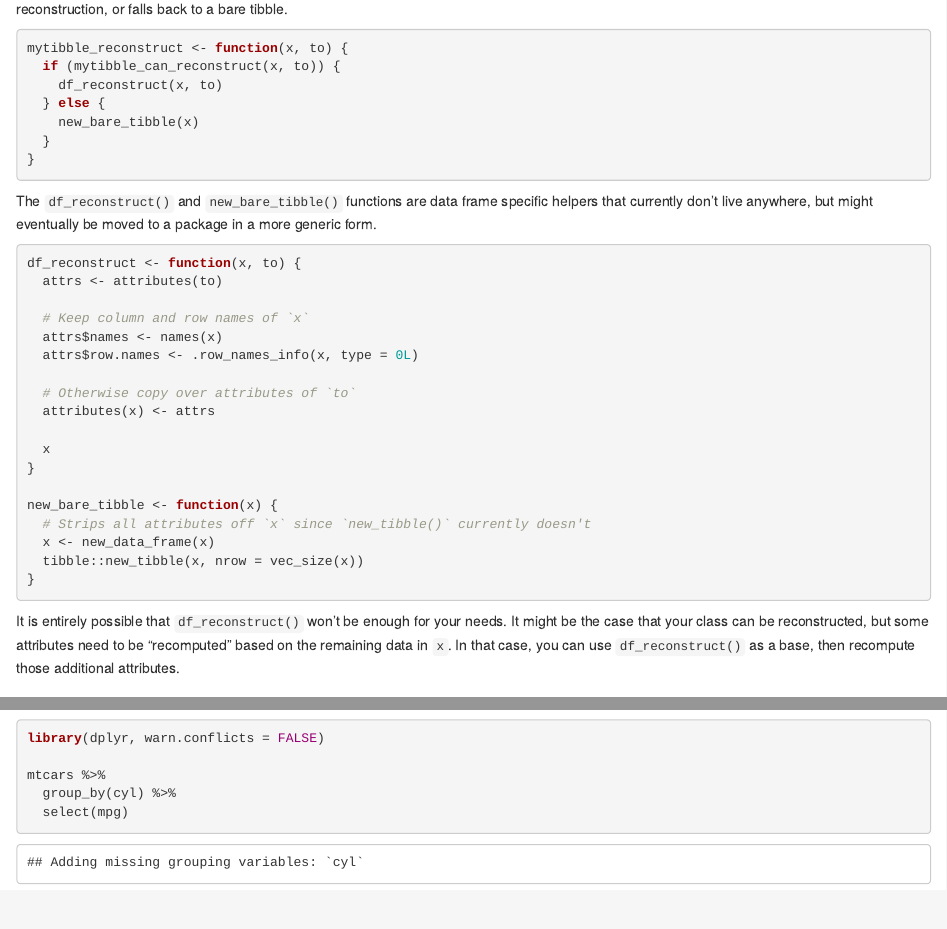
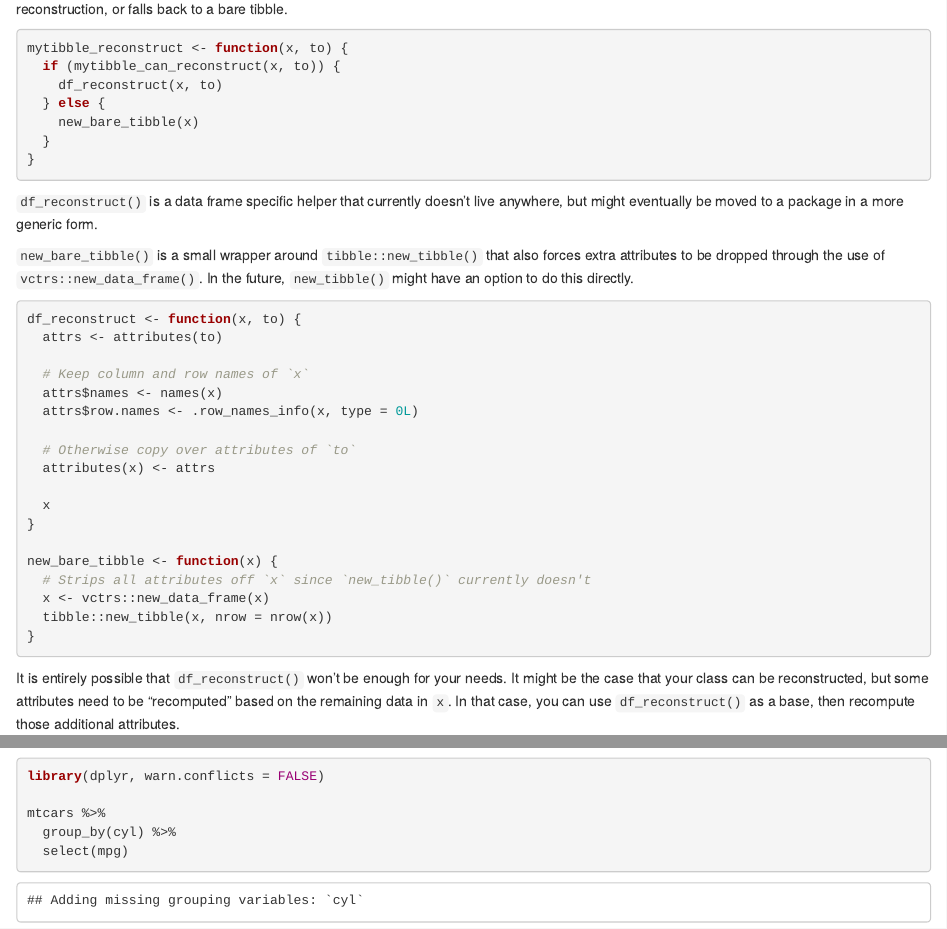
Before and after one commit to DavisVaughan/2020-06-01_dplyr-vctrs-compat, an R Markdown document (dplyr-vctrs-compat.Rmd): the page in a window 1100 px wide, from 1770 px down, and a second part further down, joined at a grey line. Rendered offline with R 4.5, knitr and Pandoc, with nearby package versions.

Commit message:
Rework section on `df_reconstruct()` and `new_bare_tibble()`

````diff
--- a/dplyr-vctrs-compat.Rmd
+++ b/dplyr-vctrs-compat.Rmd
@@ -100,7 +100,9 @@ mytibble_reconstruct <- function(x, to) {
 }
 ```
 
-The `df_reconstruct()` and `new_bare_tibble()` functions are data frame specific helpers that currently don't live anywhere, but might eventually be moved to a package in a more generic form.
+`df_reconstruct()` is a data frame specific helper that currently doesn't live anywhere, but might eventually be moved to a package in a more generic form.
+
+`new_bare_tibble()` is a small wrapper around `tibble::new_tibble()` that also forces extra attributes to be dropped through the use of `vctrs::new_data_frame()`. In the future, `new_tibble()` might have an option to do this directly.
 
 ```{r, eval = FALSE}
 df_reconstruct <- function(x, to) {
@@ -118,8 +120,8 @@ df_reconstruct <- function(x, to) {
 
 new_bare_tibble <- function(x) {
   # Strips all attributes off `x` since `new_tibble()` currently doesn't
-  x <- new_data_frame(x)
-  tibble::new_tibble(x, nrow = vec_size(x))
+  x <- vctrs::new_data_frame(x)
+  tibble::new_tibble(x, nrow = nrow(x))
 }
 ```
 
````
